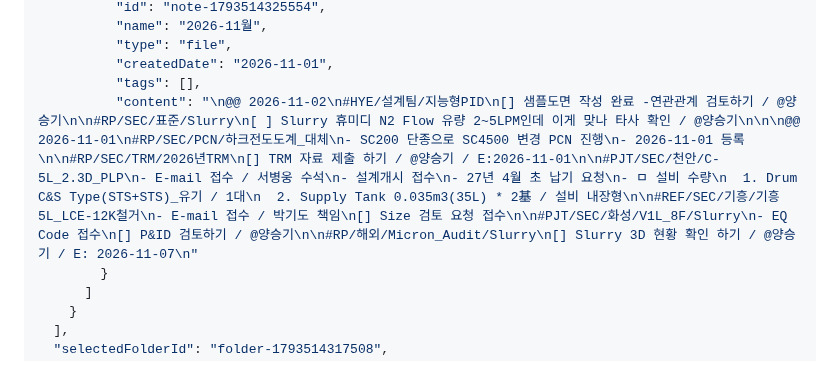
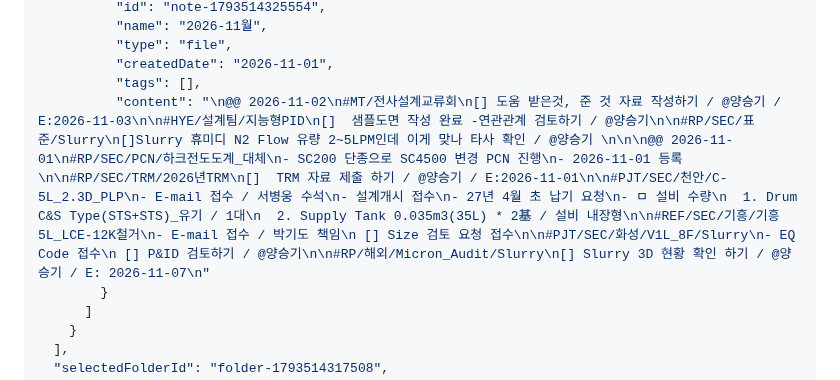
Before and after one commit to yyyy1887/yyyy1887.github.io, a Markdown page: DB.md, the part around the change. GitHub-like rendering.

Commit message:
Update DB.md via Obsidian Web Workspace

```diff
--- a/DB.md
+++ b/DB.md
@@ -96,7 +96,7 @@
           "type": "file",
           "createdDate": "2026-11-01",
           "tags": [],
-          "content": "\n@@ 2026-11-02\n#HYE/설계팀/지능형PID\n[] 샘플도면 작성 완료 -연관관계 검토하기 / @양승기\n\n#RP/SEC/표준/Slurry\n[ ] Slurry 휴미디 N2 Flow 유량 2~5LPM인데 이게 맞나 타사 확인 / @양승기\n\n\n@@ 2026-11-01\n#RP/SEC/PCN/하크전도도계_대체\n- SC200 단종으로 SC4500 변경 PCN 진행\n- 2026-11-01 등록\n\n#RP/SEC/TRM/2026년TRM\n[] TRM 자료 제출 하기 / @양승기 / E:2026-11-01\n\n#PJT/SEC/천안/C-5L_2.3D_PLP\n- E-mail 접수 / 서병웅 수석\n- 설계개시 접수\n- 27년 4월 초 납기 요청\n- ㅁ 설비 수량\n  1. Drum C&S Type(STS+STS)_유기 / 1대\n  2. Supply Tank 0.035m3(35L) * 2基 / 설비 내장형\n\n#REF/SEC/기흥/기흥5L_LCE-12K철거\n- E-mail 접수 / 박기도 책임\n[] Size 검토 요청 접수\n\n#PJT/SEC/화성/V1L_8F/Slurry\n- EQ Code 접수\n[] P&ID 검토하기 / @양승기\n\n#RP/해외/Micron_Audit/Slurry\n[] Slurry 3D 현황 확인 하기 / @양승기 / E: 2026-11-07\n"
+          "content": "\n@@ 2026-11-02\n#MT/전사설계교류회\n[] 도움 받은것, 준 것 자료 작성하기 / @양승기 / E:2026-11-03\n\n#HYE/설계팀/지능형PID\n[]  샘플도면 작성 완료 -연관관계 검토하기 / @양승기\n\n#RP/SEC/표준/Slurry\n[]Slurry 휴미디 N2 Flow 유량 2~5LPM인데 이게 맞나 타사 확인 / @양승기 \n\n\n@@ 2026-11-01\n#RP/SEC/PCN/하크전도도계_대체\n- SC200 단종으로 SC4500 변경 PCN 진행\n- 2026-11-01 등록\n\n#RP/SEC/TRM/2026년TRM\n[]  TRM 자료 제출 하기 / @양승기 / E:2026-11-01\n\n#PJT/SEC/천안/C-5L_2.3D_PLP\n- E-mail 접수 / 서병웅 수석\n- 설계개시 접수\n- 27년 4월 초 납기 요청\n- ㅁ 설비 수량\n  1. Drum C&S Type(STS+STS)_유기 / 1대\n  2. Supply Tank 0.035m3(35L) * 2基 / 설비 내장형\n\n#REF/SEC/기흥/기흥5L_LCE-12K철거\n- E-mail 접수 / 박기도 책임\n [] Size 검토 요청 접수\n\n#PJT/SEC/화성/V1L_8F/Slurry\n- EQ Code 접수\n [] P&ID 검토하기 / @양승기\n\n#RP/해외/Micron_Audit/Slurry\n[] Slurry 3D 현황 확인 하기 / @양승기 / E: 2026-11-07\n"
         }
       ]
     }
```
